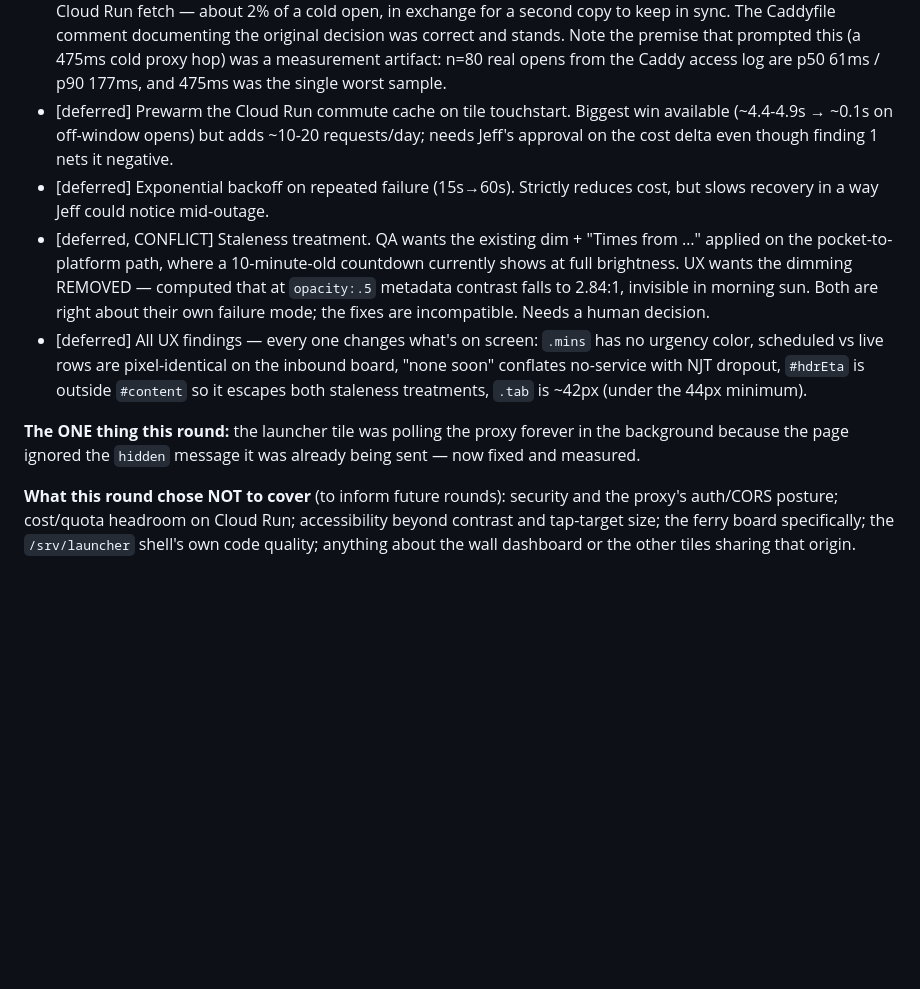
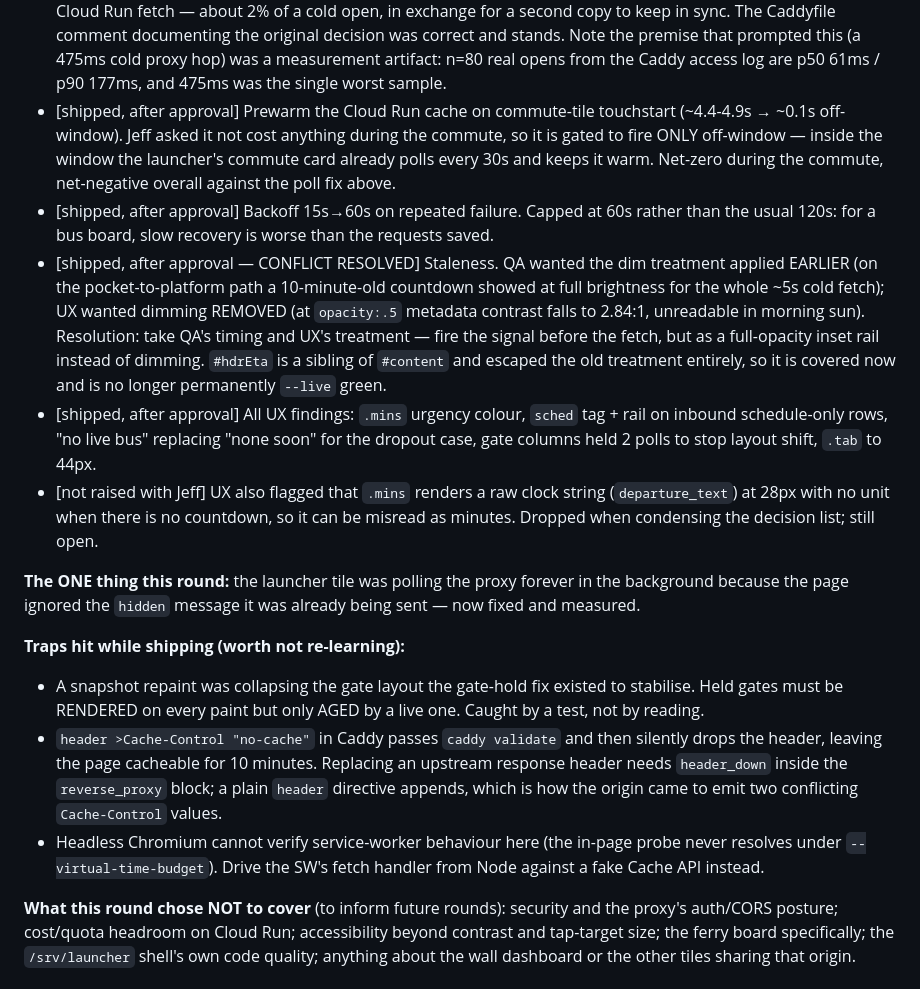
Before and after one commit to jwarshafsky/hoboken-dashboard, a Markdown page: .agentreview-history.md, the part around the change. GitHub-like rendering; blank space fills up the shorter version.

Commit message:
agentreview: record round 1 outcomes and the traps hit while shipping
Co-Authored-By: Claude <noreply@anthropic.com>

```diff
--- a/.agentreview-history.md
+++ b/.agentreview-history.md
@@ -32,26 +32,45 @@ the launcher shell, and the Cloud Run proxy path.
   premise that prompted this (a 475ms cold proxy hop) was a measurement artifact:
   n=80 real opens from the Caddy access log are p50 61ms / p90 177ms, and 475ms
   was the single worst sample.
-- [deferred] Prewarm the Cloud Run commute cache on tile touchstart. Biggest win
-  available (~4.4-4.9s → ~0.1s on off-window opens) but adds ~10-20 requests/day;
-  needs Jeff's approval on the cost delta even though finding 1 nets it negative.
-- [deferred] Exponential backoff on repeated failure (15s→60s). Strictly reduces
-  cost, but slows recovery in a way Jeff could notice mid-outage.
-- [deferred, CONFLICT] Staleness treatment. QA wants the existing dim + "Times
-  from …" applied on the pocket-to-platform path, where a 10-minute-old countdown
-  currently shows at full brightness. UX wants the dimming REMOVED — computed
-  that at `opacity:.5` metadata contrast falls to 2.84:1, invisible in morning
-  sun. Both are right about their own failure mode; the fixes are incompatible.
-  Needs a human decision.
-- [deferred] All UX findings — every one changes what's on screen: `.mins` has no
-  urgency color, scheduled vs live rows are pixel-identical on the inbound board,
-  "none soon" conflates no-service with NJT dropout, `#hdrEta` is outside
-  `#content` so it escapes both staleness treatments, `.tab` is ~42px (under the
-  44px minimum).
+- [shipped, after approval] Prewarm the Cloud Run cache on commute-tile touchstart
+  (~4.4-4.9s → ~0.1s off-window). Jeff asked it not cost anything during the
+  commute, so it is gated to fire ONLY off-window — inside the window the
+  launcher's commute card already polls every 30s and keeps it warm. Net-zero
+  during the commute, net-negative overall against the poll fix above.
+- [shipped, after approval] Backoff 15s→60s on repeated failure. Capped at 60s
+  rather than the usual 120s: for a bus board, slow recovery is worse than the
+  requests saved.
+- [shipped, after approval — CONFLICT RESOLVED] Staleness. QA wanted the dim
+  treatment applied EARLIER (on the pocket-to-platform path a 10-minute-old
+  countdown showed at full brightness for the whole ~5s cold fetch); UX wanted
+  dimming REMOVED (at `opacity:.5` metadata contrast falls to 2.84:1, unreadable
+  in morning sun). Resolution: take QA's timing and UX's treatment — fire the
+  signal before the fetch, but as a full-opacity inset rail instead of dimming.
+  `#hdrEta` is a sibling of `#content` and escaped the old treatment entirely, so
+  it is covered now and is no longer permanently `--live` green.
+- [shipped, after approval] All UX findings: `.mins` urgency colour, `sched` tag +
+  rail on inbound schedule-only rows, "no live bus" replacing "none soon" for the
+  dropout case, gate columns held 2 polls to stop layout shift, `.tab` to 44px.
+- [not raised with Jeff] UX also flagged that `.mins` renders a raw clock string
+  (`departure_text`) at 28px with no unit when there is no countdown, so it can be
+  misread as minutes. Dropped when condensing the decision list; still open.
 
 **The ONE thing this round:** the launcher tile was polling the proxy forever in
 the background because the page ignored the `hidden` message it was already
 being sent — now fixed and measured.
+
+**Traps hit while shipping (worth not re-learning):**
+- A snapshot repaint was collapsing the gate layout the gate-hold fix existed to
+  stabilise. Held gates must be RENDERED on every paint but only AGED by a live
+  one. Caught by a test, not by reading.
+- `header >Cache-Control "no-cache"` in Caddy passes `caddy validate` and then
+  silently drops the header, leaving the page cacheable for 10 minutes. Replacing
+  an upstream response header needs `header_down` inside the `reverse_proxy`
+  block; a plain `header` directive appends, which is how the origin came to emit
+  two conflicting `Cache-Control` values.
+- Headless Chromium cannot verify service-worker behaviour here (the in-page
+  probe never resolves under `--virtual-time-budget`). Drive the SW's fetch
+  handler from Node against a fake Cache API instead.
 
 **What this round chose NOT to cover** (to inform future rounds): security and
 the proxy's auth/CORS posture; cost/quota headroom on Cloud Run; accessibility
```
